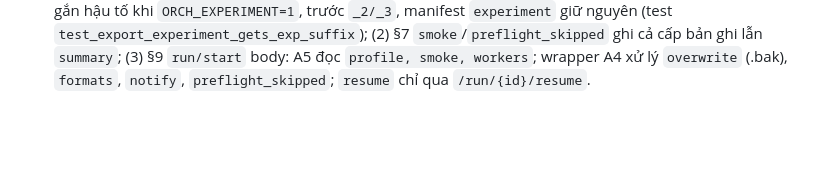
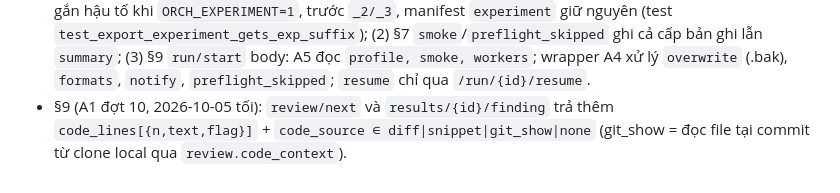
Before and after one commit to quangh0409/tool-scan-commit, a Markdown page: CONTRACTS.md, the part around the change. Rendered like a GitHub page; blank space fills up the shorter version.

Commit message:
CONTRACTS: code_lines/code_source (A1 đợt 10)
Co-Authored-By: Claude Fable 5.1 <noreply@anthropic.com>

```diff
--- a/CONTRACTS.md
+++ b/CONTRACTS.md
@@ -317,3 +317,4 @@ orchestrator.review` có cả `list`).
   `ORCH_EXPERIMENT=1`, trước `_2/_3`, manifest `experiment` giữ nguyên (test `test_export_experiment_gets_exp_suffix`);
   (2) §7 `smoke`/`preflight_skipped` ghi cả cấp bản ghi lẫn `summary`; (3) §9 `run/start` body: A5 đọc `profile, smoke,
   workers`; wrapper A4 xử lý `overwrite` (.bak), `formats`, `notify`, `preflight_skipped`; `resume` chỉ qua `/run/{id}/resume`.
+- §9 (A1 đợt 10, 2026-10-05 tối): `review/next` và `results/{id}/finding` trả thêm `code_lines[{n,text,flag}]` + `code_source ∈ diff|snippet|git_show|none` (git_show = đọc file tại commit từ clone local qua `review.code_context`).
```
